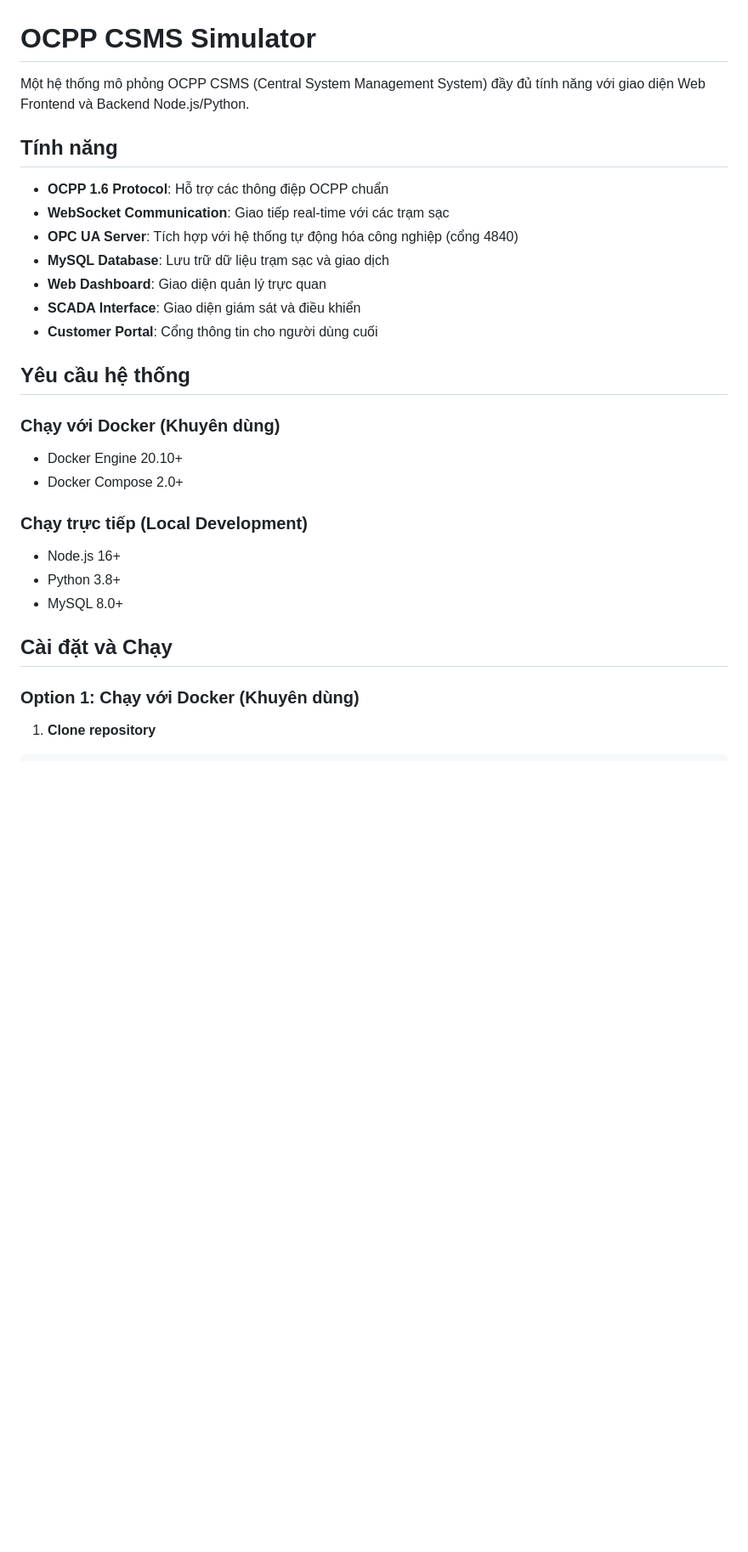
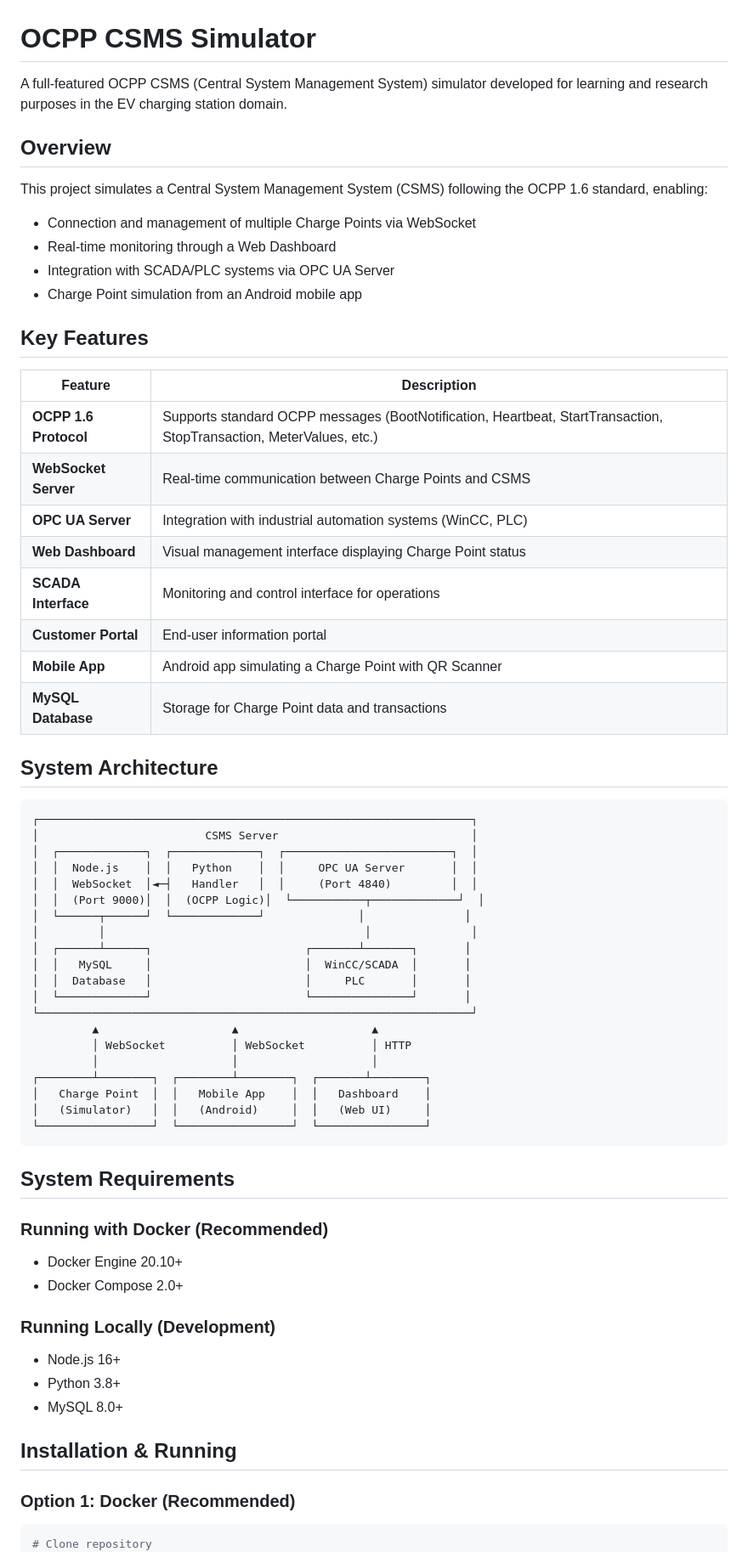
Before and after one commit to bowber/kiet-project, a Markdown page: README.md, the part around one of its changes. Shown at 85% size. Rendered like a GitHub page; blank space fills up the shorter version.

Commit message:
Update README.md: Translate content to English and enhance feature descriptions

````diff
--- a/README.md
+++ b/README.md
@@ -1,33 +1,69 @@
 # OCPP CSMS Simulator
 
-Một hệ thống mô phỏng OCPP CSMS (Central System Management System) đầy đủ tính năng với giao diện Web Frontend và Backend Node.js/Python.
+A full-featured OCPP CSMS (Central System Management System) simulator developed for learning and research purposes in the EV charging station domain.
 
-## Tính năng
+## Overview
 
-- **OCPP 1.6 Protocol**: Hỗ trợ các thông điệp OCPP chuẩn
-- **WebSocket Communication**: Giao tiếp real-time với các trạm sạc
-- **OPC UA Server**: Tích hợp với hệ thống tự động hóa công nghiệp (cổng 4840)
-- **MySQL Database**: Lưu trữ dữ liệu trạm sạc và giao dịch
-- **Web Dashboard**: Giao diện quản lý trực quan
-- **SCADA Interface**: Giao diện giám sát và điều khiển
-- **Customer Portal**: Cổng thông tin cho người dùng cuối
+This project simulates a Central System Management System (CSMS) following the OCPP 1.6 standard, enabling:
+- Connection and management of multiple Charge Points via WebSocket
+- Real-time monitoring through a Web Dashboard
+- Integration with SCADA/PLC systems via OPC UA Server
+- Charge Point simulation from an Android mobile app
 
-## Yêu cầu hệ thống
+## Key Features
 
-### Chạy với Docker (Khuyên dùng)
+| Feature | Description |
+|---------|-------------|
+| **OCPP 1.6 Protocol** | Supports standard OCPP messages (BootNotification, Heartbeat, StartTransaction, StopTransaction, MeterValues, etc.) |
+| **WebSocket Server** | Real-time communication between Charge Points and CSMS |
+| **OPC UA Server** | Integration with industrial automation systems (WinCC, PLC) |
+| **Web Dashboard** | Visual management interface displaying Charge Point status |
+| **SCADA Interface** | Monitoring and control interface for operations |
+| **Customer Portal** | End-user information portal |
+| **Mobile App** | Android app simulating a Charge Point with QR Scanner |
+| **MySQL Database** | Storage for Charge Point data and transactions |
+
+## System Architecture
+
+```
+┌─────────────────────────────────────────────────────────────────┐
+│                         CSMS Server                             │
+│  ┌─────────────┐  ┌─────────────┐  ┌─────────────────────────┐  │
+│  │  Node.js    │  │   Python    │  │     OPC UA Server       │  │
+│  │  WebSocket  │◄─┤   Handler   │  │     (Port 4840)         │  │
+│  │  (Port 9000)│  │  (OCPP Logic)│  └───────────┬─────────────┘  │
+│  └──────┬──────┘  └─────────────┘              │               │
+│         │                                       │               │
+│  ┌──────┴──────┐                       ┌───────┴───────┐       │
+│  │   MySQL     │                       │  WinCC/SCADA  │       │
+│  │  Database   │                       │     PLC       │       │
+│  └─────────────┘                       └───────────────┘       │
+└─────────────────────────────────────────────────────────────────┘
+         ▲                    ▲                    ▲
+         │ WebSocket          │ WebSocket          │ HTTP
+         │                    │                    │
+┌────────┴────────┐  ┌────────┴────────┐  ┌───────┴────────┐
+│   Charge Point  │  │   Mobile App    │  │   Dashboard    │
+│   (Simulator)   │  │   (Android)     │  │   (Web UI)     │
+└─────────────────┘  └─────────────────┘  └────────────────┘
+```
+
+## System Requirements
+
+### Running with Docker (Recommended)
 - Docker Engine 20.10+
 - Docker Compose 2.0+
 
-### Chạy trực tiếp (Local Development)
+### Running Locally (Development)
 - Node.js 16+
 - Python 3.8+
 - MySQL 8.0+
 
-## Cài đặt và Chạy
+## Installation & Running
 
-### Option 1: Chạy với Docker (Khuyên dùng)
+### Option 1: Docker (Recommended)
 
-1. **Clone repository**
 ```bash
+# Clone repository
 git clone <repository-url>
 cd kiet-project
````
Also changed, not shown: other parts of README.md (+106 -135 lines).
